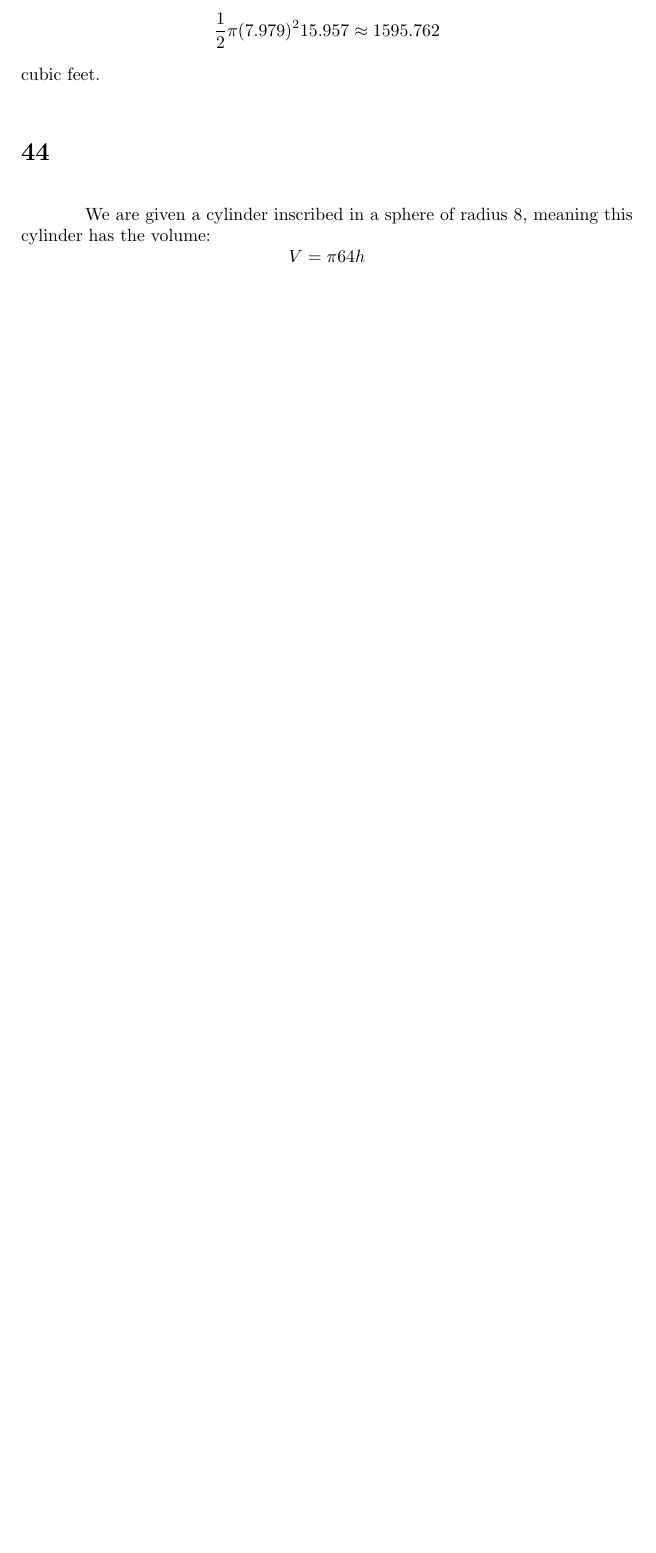
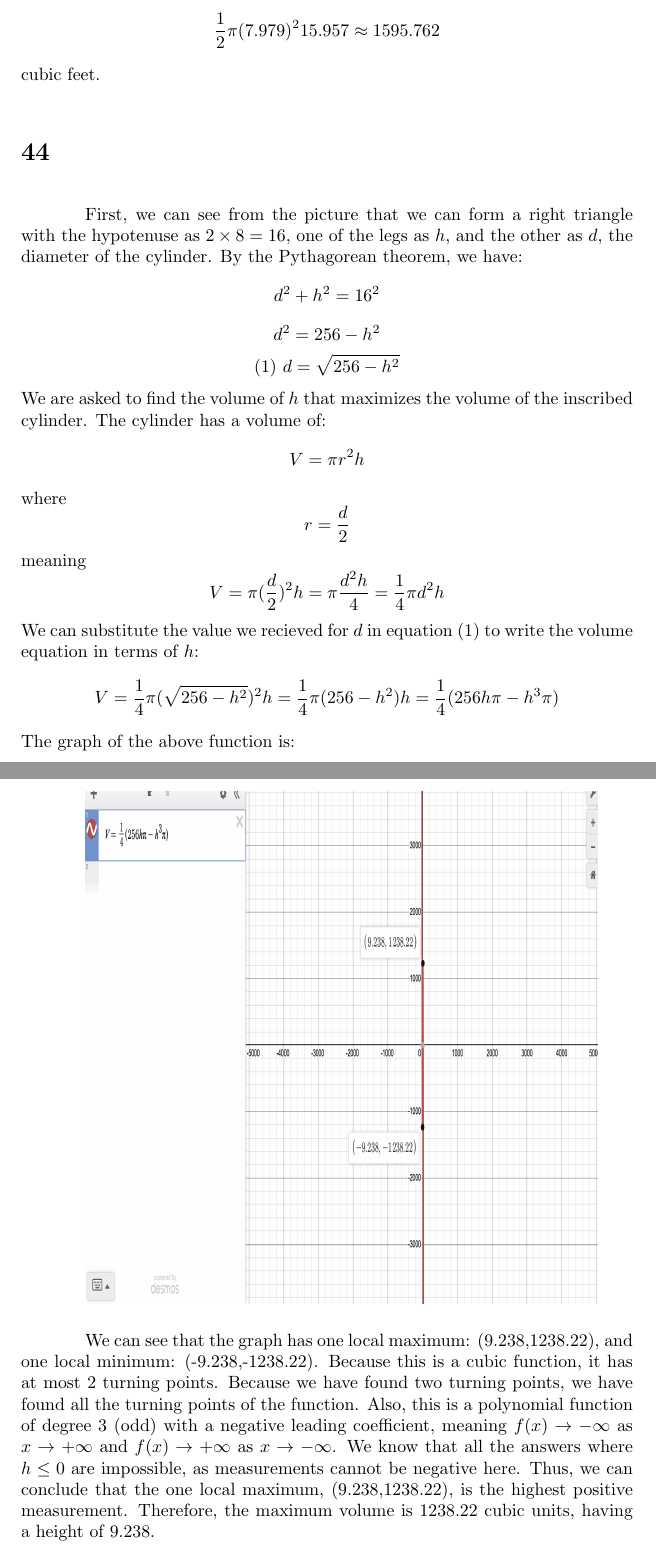
Before and after one commit to One-learner1/algebra2, a LaTeX document (chapter2/2.8.tex): part of page 7 of 7 before the commit and two parts of pages 7 and 8 of 8 after it, the two joined at a grey line, cut so that both start at the same text, the shorter picture padded with empty space. Compiled offline with pdfLaTeX.

Commit message:
added problem 44; finished 2.8

```diff
--- a/chapter2/2.8.tex
+++ b/chapter2/2.8.tex
@@ -157,7 +157,26 @@ Thus, a radius of $r=7.979$ and a length of
 \section*{44}
 
 
-We are given a cylinder inscribed in a sphere of radius $8$, meaning this cylinder has the volume:
-\[ V=\pi 64h \]
+First, we can see from the picture that we can form a right triangle with the hypotenuse as $2\times 8=16$, one of the legs as $h$, and the other as $d$, the diameter of the cylinder.
+By the Pythagorean theorem, we have:
+\[ d^2+h^2=16^2 \]
+\[ d^2=256-h^2 \]
+\[ \textrm{(1) } d=\sqrt{256-h^2} \]
+We are asked to find the volume of $h$ that maximizes the volume of the inscribed cylinder. The cylinder has a volume of:
+\[ V=\pi r^2h \] where \[ r=\frac{d}{2} \] meaning
+\[ V=\pi (\frac{d}{2})^2h=\pi\frac{d^2h}{4}=\frac{1}{4}\pi d^2h \] We can substitute the value we recieved for $d$ in equation (1) to write the volume equation in terms of $h$:
+\[ V=\frac{1}{4}\pi (\sqrt{256-h^2})^2h=\frac{1}{4}\pi (256-h^2)h=\frac{1}{4}(256h\pi -h^3\pi) \]
+The graph of the above function is:
+\FloatBarrier
+\includegraphics[width = 4in, height = 4in]{44}
+\FloatBarrier
+We can see that the graph has one local maximum: (9.238,1238.22), and one local minimum: (-9.238,-1238.22). Because this is a cubic function, it has at most $2$ turning points. Because we have
+found two turning points, we have found all the turning points of the function. Also, this is a polynomial function of degree 3 (odd) with a negative leading coefficient,
+meaning $f(x)\rightarrow -\infty$
+as $x\rightarrow +\infty$ and $f(x)\rightarrow +\infty$ as $x\rightarrow -\infty$. We know that all the answers where $h\le 0$ are impossible, as measurements cannot be negative here. Thus, we can
+conclude that the one local maximum, (9.238,1238.22), is the highest positive measurement. Therefore, the maximum volume is $1238.22$ cubic units, having a height of $9.238$.
+
+
+
 
 \end{document}
```
Also changed, not shown: chapter2/images/2.8/44.png (added).
